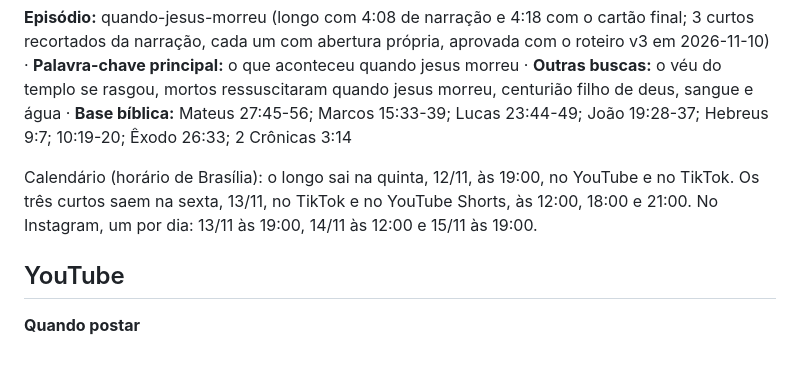
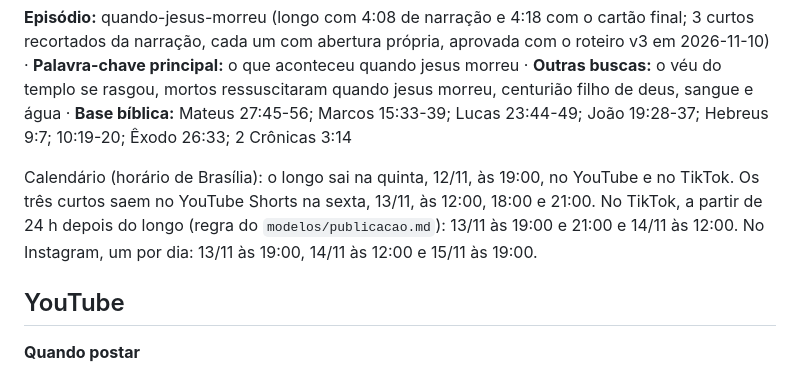
Before and after one commit to giovannicarvxlho/pregaai-videos, a Markdown page: episodios/quando-jesus-morreu/publicacao.md, the part around one of its changes. GitHub-like rendering.

Commit message:
quando-jesus-morreu: curtos do TikTok a partir de 24 h depois do longo (#45)
Claude-Session: https://claude.ai/code/session_01GZru4uq6vjDXdvZeTB5YHe

Co-authored-by: Claude <noreply@anthropic.com>

```diff
--- a/episodios/quando-jesus-morreu/publicacao.md
+++ b/episodios/quando-jesus-morreu/publicacao.md
@@ -2,7 +2,7 @@
 
 **Episódio:** quando-jesus-morreu (longo com 4:08 de narração e 4:18 com o cartão final; 3 curtos recortados da narração, cada um com abertura própria, aprovada com o roteiro v3 em 2026-11-10) · **Palavra-chave principal:** o que aconteceu quando jesus morreu · **Outras buscas:** o véu do templo se rasgou, mortos ressuscitaram quando jesus morreu, centurião filho de deus, sangue e água · **Base bíblica:** Mateus 27:45-56; Marcos 15:33-39; Lucas 23:44-49; João 19:28-37; Hebreus 9:7; 10:19-20; Êxodo 26:33; 2 Crônicas 3:14
 
-Calendário (horário de Brasília): o longo sai na quinta, 12/11, às 19:00, no YouTube e no TikTok. Os três curtos saem na sexta, 13/11, no TikTok e no YouTube Shorts, às 12:00, 18:00 e 21:00. No Instagram, um por dia: 13/11 às 19:00, 14/11 às 12:00 e 15/11 às 19:00.
+Calendário (horário de Brasília): o longo sai na quinta, 12/11, às 19:00, no YouTube e no TikTok. Os três curtos saem no YouTube Shorts na sexta, 13/11, às 12:00, 18:00 e 21:00. No TikTok, a partir de 24 h depois do longo (regra do `modelos/publicacao.md`): 13/11 às 19:00 e 21:00 e 14/11 às 12:00. No Instagram, um por dia: 13/11 às 19:00, 14/11 às 12:00 e 15/11 às 19:00.
 
 ## YouTube
 
```
Also changed, not shown: other parts of episodios/quando-jesus-morreu/publicacao.md (+3 -3 lines).
